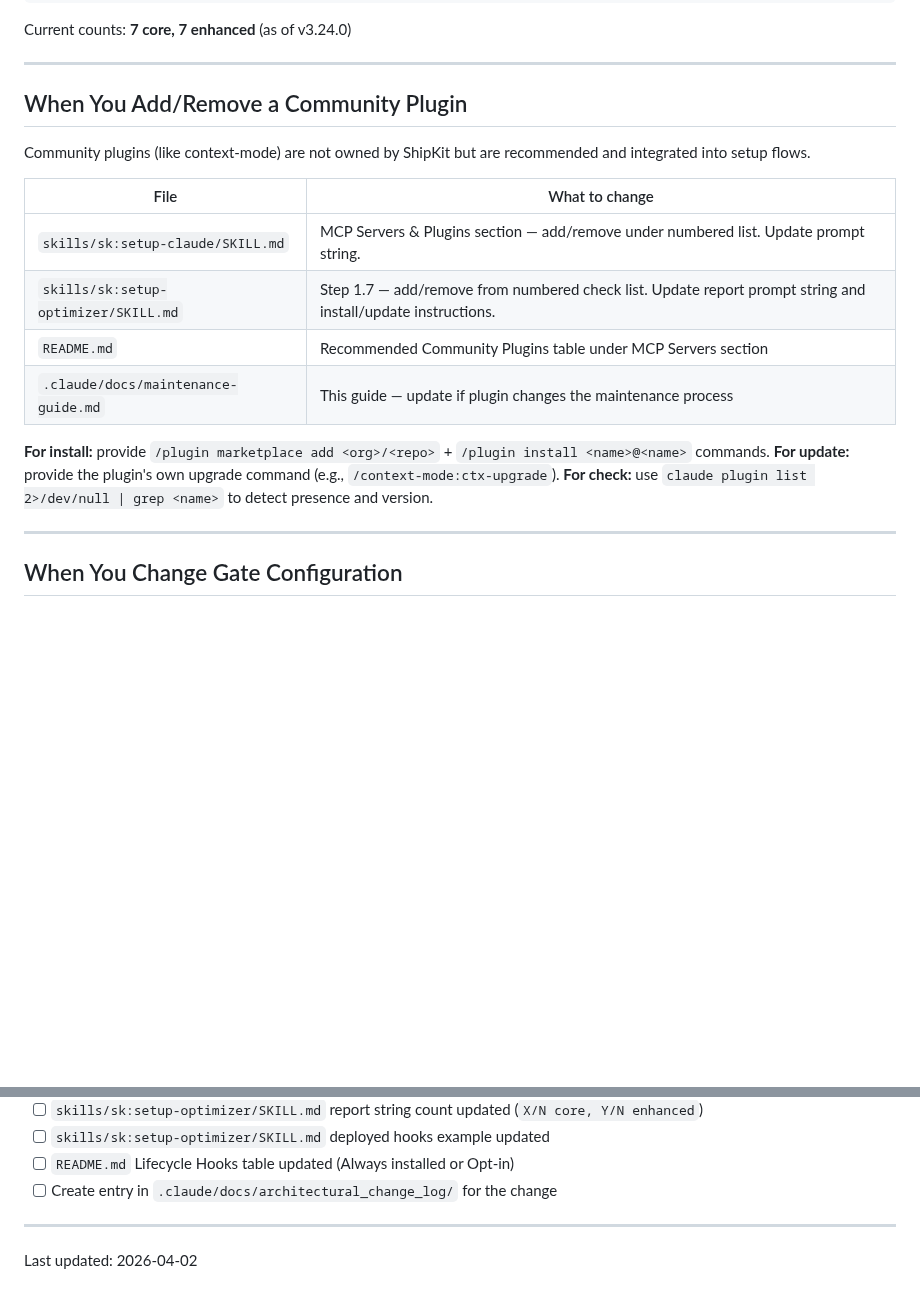
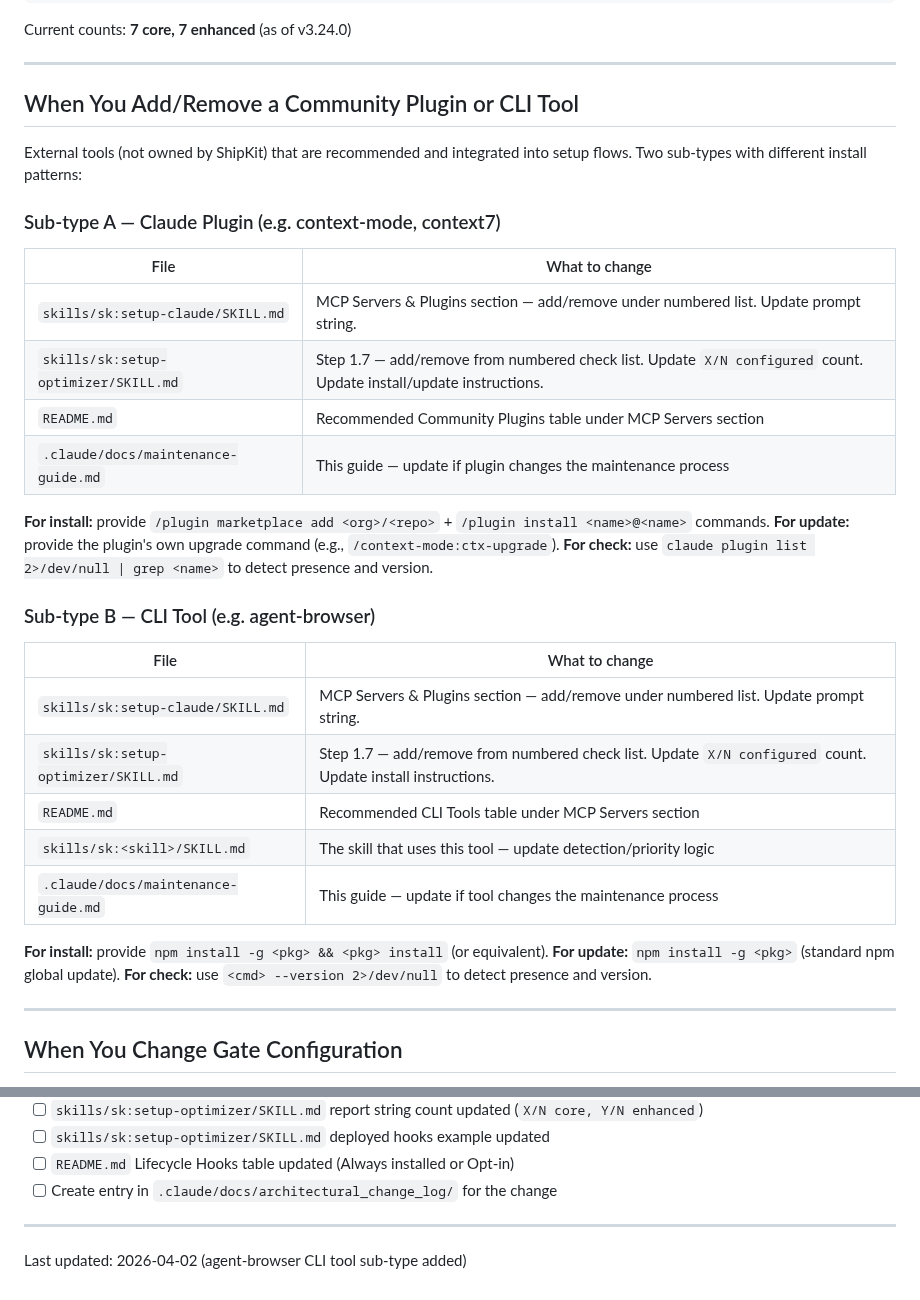
Before and after one commit to kennethsolomon/shipkit, a Markdown page: .claude/docs/maintenance-guide.md, 2 parts joined by grey strips. Drawn GitHub-style; blank space fills up the shorter version.

Commit message:
docs: extend maintenance-guide with CLI tool sub-type for community plugins
Distinguishes Claude plugins (installed via /plugin) from CLI tools (installed
via npm install -g). agent-browser is the first CLI tool — different check
command, install steps, and README section than plugin-type tools.

Co-Authored-By: Claude Sonnet 4.6 <noreply@anthropic.com>

```diff
--- a/.claude/docs/maintenance-guide.md
+++ b/.claude/docs/maintenance-guide.md
@@ -117,20 +117,36 @@ Current counts: **7 core, 7 enhanced** (as of v3.24.0)
 
 ---
 
-## When You Add/Remove a Community Plugin
+## When You Add/Remove a Community Plugin or CLI Tool
 
-Community plugins (like context-mode) are not owned by ShipKit but are recommended and integrated into setup flows.
+External tools (not owned by ShipKit) that are recommended and integrated into setup flows. Two sub-types with different install patterns:
+
+### Sub-type A — Claude Plugin (e.g. context-mode, context7)
 
 | File | What to change |
 |------|---------------|
 | `skills/sk:setup-claude/SKILL.md` | MCP Servers & Plugins section — add/remove under numbered list. Update prompt string. |
-| `skills/sk:setup-optimizer/SKILL.md` | Step 1.7 — add/remove from numbered check list. Update report prompt string and install/update instructions. |
+| `skills/sk:setup-optimizer/SKILL.md` | Step 1.7 — add/remove from numbered check list. Update `X/N configured` count. Update install/update instructions. |
 | `README.md` | Recommended Community Plugins table under MCP Servers section |
 | `.claude/docs/maintenance-guide.md` | This guide — update if plugin changes the maintenance process |
 
 **For install:** provide `/plugin marketplace add <org>/<repo>` + `/plugin install <name>@<name>` commands.
 **For update:** provide the plugin's own upgrade command (e.g., `/context-mode:ctx-upgrade`).
 **For check:** use `claude plugin list 2>/dev/null | grep <name>` to detect presence and version.
+
+### Sub-type B — CLI Tool (e.g. agent-browser)
+
+| File | What to change |
+|------|---------------|
+| `skills/sk:setup-claude/SKILL.md` | MCP Servers & Plugins section — add/remove under numbered list. Update prompt string. |
+| `skills/sk:setup-optimizer/SKILL.md` | Step 1.7 — add/remove from numbered check list. Update `X/N configured` count. Update install instructions. |
+| `README.md` | Recommended CLI Tools table under MCP Servers section |
+| `skills/sk:<skill>/SKILL.md` | The skill that uses this tool — update detection/priority logic |
+| `.claude/docs/maintenance-guide.md` | This guide — update if tool changes the maintenance process |
+
+**For install:** provide `npm install -g <pkg> && <pkg> install` (or equivalent).
+**For update:** `npm install -g <pkg>` (standard npm global update).
+**For check:** use `<cmd> --version 2>/dev/null` to detect presence and version.
 
 ---
 
@@ -215,4 +231,4 @@ Understanding this propagation path is essential — different change types requ
 
 ---
 
-Last updated: 2026-04-02
+Last updated: 2026-04-02 (agent-browser CLI tool sub-type added)
```
